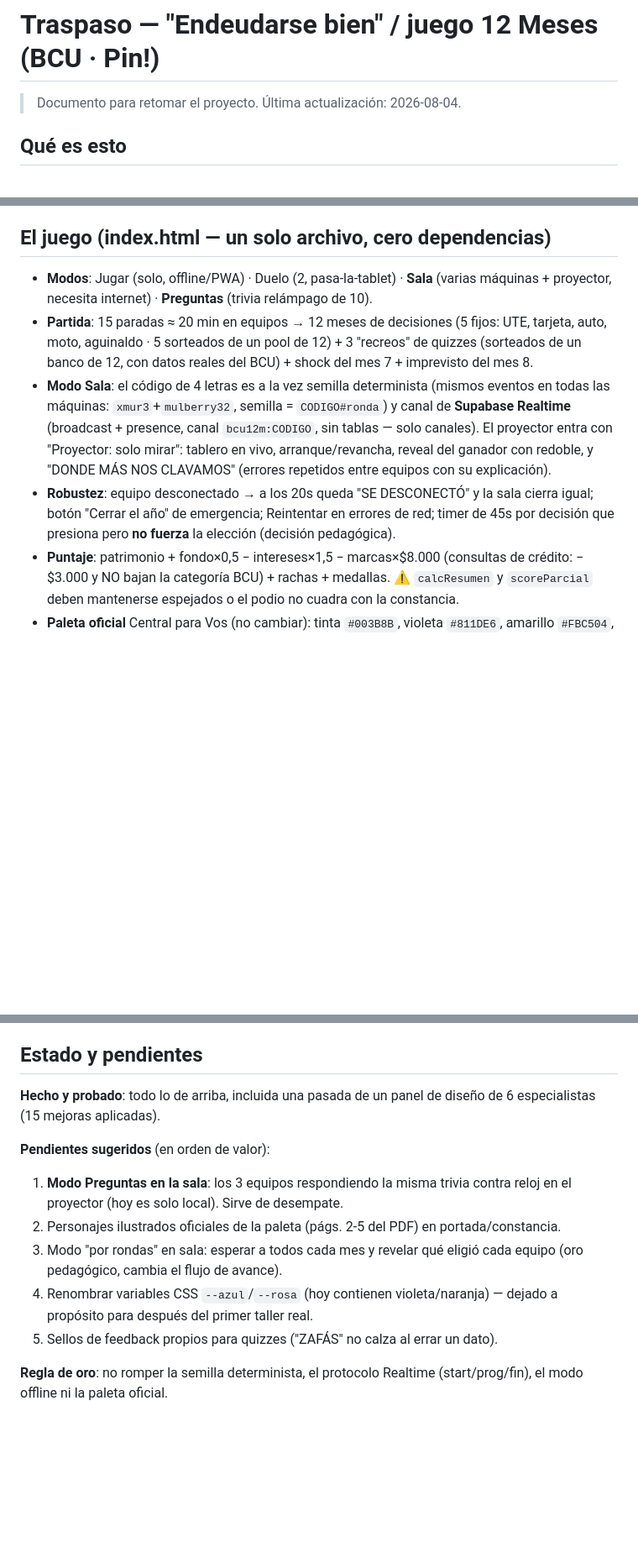
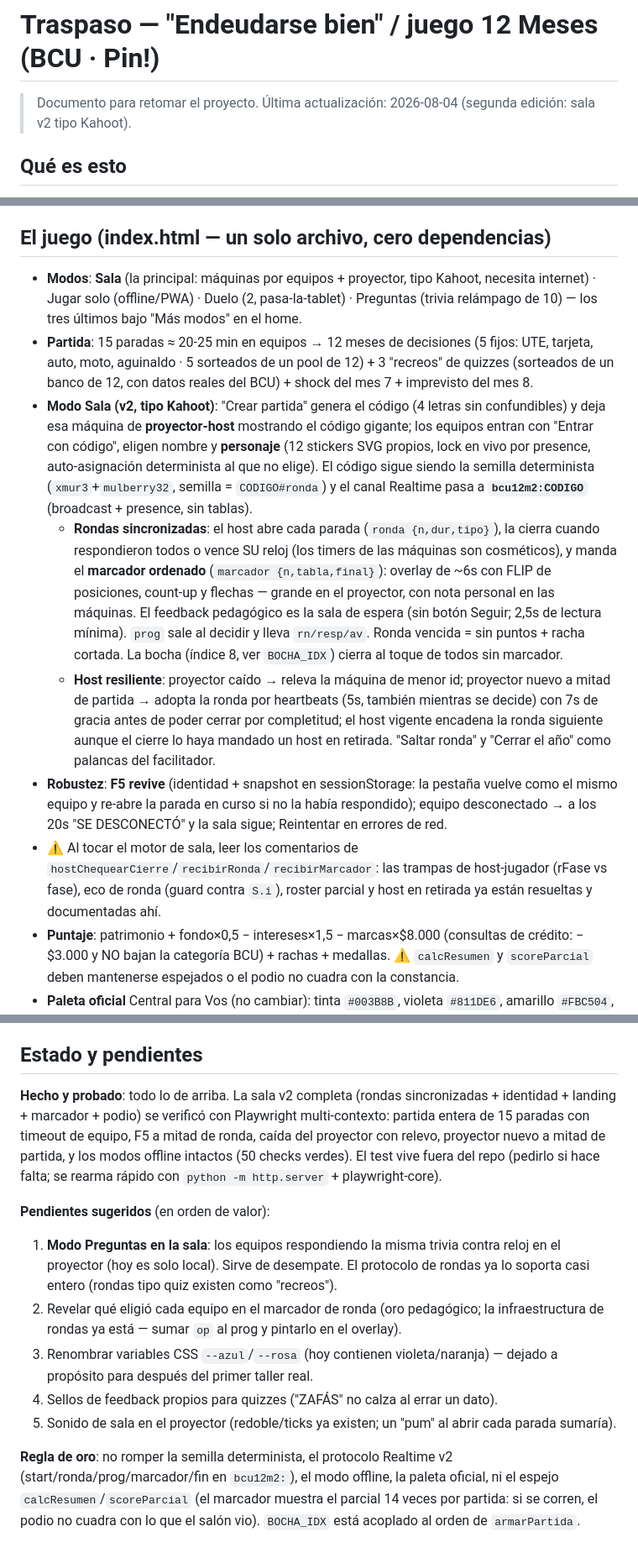
Before and after one commit to ChelabsWeb/endeudarse-bien-stand, a Markdown page: TRASPASO.md, 3 parts joined by grey strips. Shown at 84% size. GitHub-like rendering; blank space fills up the shorter version.

Commit message:
TRASPASO al día con la sala v2 (protocolo, identidad, marcador, robustez)
Co-Authored-By: Claude Fable 5 <noreply@anthropic.com>

```diff
--- a/TRASPASO.md
+++ b/TRASPASO.md
@@ -1,6 +1,6 @@
 # Traspaso — "Endeudarse bien" / juego 12 Meses (BCU · Pin!)
 
-> Documento para retomar el proyecto. Última actualización: 2026-08-04.
+> Documento para retomar el proyecto. Última actualización: 2026-08-04 (segunda edición: sala v2 tipo Kahoot).
 
 ## Qué es esto
 
@@ -11,10 +11,13 @@ Kit completo del **Taller 3 "Endeudarse bien"** del programa **Pin!** (INJU/MIDE
 
 ## El juego (index.html — un solo archivo, cero dependencias)
 
-- **Modos**: Jugar (solo, offline/PWA) · Duelo (2, pasa-la-tablet) · **Sala** (varias máquinas + proyector, necesita internet) · **Preguntas** (trivia relámpago de 10).
-- **Partida**: 15 paradas ≈ 20 min en equipos → 12 meses de decisiones (5 fijos: UTE, tarjeta, auto, moto, aguinaldo · 5 sorteados de un pool de 12) + 3 "recreos" de quizzes (sorteados de un banco de 12, con datos reales del BCU) + shock del mes 7 + imprevisto del mes 8.
-- **Modo Sala**: el código de 4 letras es a la vez semilla determinista (mismos eventos en todas las máquinas: `xmur3`+`mulberry32`, semilla = `CODIGO#ronda`) y canal de **Supabase Realtime** (broadcast + presence, canal `bcu12m:CODIGO`, sin tablas — solo canales). El proyector entra con "Proyector: solo mirar": tablero en vivo, arranque/revancha, reveal del ganador con redoble, y "DONDE MÁS NOS CLAVAMOS" (errores repetidos entre equipos con su explicación).
-- **Robustez**: equipo desconectado → a los 20s queda "SE DESCONECTÓ" y la sala cierra igual; botón "Cerrar el año" de emergencia; Reintentar en errores de red; timer de 45s por decisión que presiona pero **no fuerza** la elección (decisión pedagógica).
+- **Modos**: **Sala** (la principal: máquinas por equipos + proyector, tipo Kahoot, necesita internet) · Jugar solo (offline/PWA) · Duelo (2, pasa-la-tablet) · Preguntas (trivia relámpago de 10) — los tres últimos bajo "Más modos" en el home.
+- **Partida**: 15 paradas ≈ 20-25 min en equipos → 12 meses de decisiones (5 fijos: UTE, tarjeta, auto, moto, aguinaldo · 5 sorteados de un pool de 12) + 3 "recreos" de quizzes (sorteados de un banco de 12, con datos reales del BCU) + shock del mes 7 + imprevisto del mes 8.
+- **Modo Sala (v2, tipo Kahoot)**: "Crear partida" genera el código (4 letras sin confundibles) y deja esa máquina de **proyector-host** mostrando el código gigante; los equipos entran con "Entrar con código", eligen nombre y **personaje** (12 stickers SVG propios, lock en vivo por presence, auto-asignación determinista al que no elige). El código sigue siendo la semilla determinista (`xmur3`+`mulberry32`, semilla = `CODIGO#ronda`) y el canal Realtime pasa a **`bcu12m2:CODIGO`** (broadcast + presence, sin tablas).
+  - **Rondas sincronizadas**: el host abre cada parada (`ronda {n,dur,tipo}`), la cierra cuando respondieron todos o vence SU reloj (los timers de las máquinas son cosméticos), y manda el **marcador ordenado** (`marcador {n,tabla,final}`): overlay de ~6s con FLIP de posiciones, count-up y flechas — grande en el proyector, con nota personal en las máquinas. El feedback pedagógico es la sala de espera (sin botón Seguir; 2,5s de lectura mínima). `prog` sale al decidir y lleva `rn/resp/av`. Ronda vencida = sin puntos + racha cortada. La bocha (índice 8, ver `BOCHA_IDX`) cierra al toque de todos sin marcador.
+  - **Host resiliente**: proyector caído → releva la máquina de menor id; proyector nuevo a mitad de partida → adopta la ronda por heartbeats (5s, también mientras se decide) con 7s de gracia antes de poder cerrar por completitud; el host vigente encadena la ronda siguiente aunque el cierre lo haya mandado un host en retirada. "Saltar ronda" y "Cerrar el año" como palancas del facilitador.
+- **Robustez**: **F5 revive** (identidad + snapshot en sessionStorage: la pestaña vuelve como el mismo equipo y re-abre la parada en curso si no la había respondido); equipo desconectado → a los 20s "SE DESCONECTÓ" y la sala sigue; Reintentar en errores de red.
+- ⚠️ Al tocar el motor de sala, leer los comentarios de `hostChequearCierre`/`recibirRonda`/`recibirMarcador`: las trampas de host-jugador (rFase vs fase), eco de ronda (guard contra `S.i`), roster parcial y host en retirada ya están resueltas y documentadas ahí.
 - **Puntaje**: patrimonio + fondo×0,5 − intereses×1,5 − marcas×$8.000 (consultas de crédito: −$3.000 y NO bajan la categoría BCU) + rachas + medallas. ⚠️ `calcResumen` y `scoreParcial` deben mantenerse espejados o el podio no cuadra con la constancia.
 - **Paleta oficial** Central para Vos (no cambiar): tinta `#003B8B`, violeta `#811DE6`, amarillo `#FBC504`, naranja `#F76025`, magenta `#DA1556` (negativo), lima `#74D526` (+`--verdeTxt #2E7D0F` para lima como texto).
 - Supabase: proyecto "Sistema EDO by Chelabs" (`okywobvelfvyhnzvjycm`), solo Realtime, costo $0. URL y publishable key embebidas en el HTML (`SB_URL`/`SB_KEY`).
@@ -39,13 +42,13 @@ Fuentes oficiales de contenido: **Manual de tallerista Pin! 2025** (Taller 3, p
 
 ## Estado y pendientes
 
-**Hecho y probado**: todo lo de arriba, incluida una pasada de un panel de diseño de 6 especialistas (15 mejoras aplicadas).
+**Hecho y probado**: todo lo de arriba. La sala v2 completa (rondas sincronizadas + identidad + landing + marcador + podio) se verificó con Playwright multi-contexto: partida entera de 15 paradas con timeout de equipo, F5 a mitad de ronda, caída del proyector con relevo, proyector nuevo a mitad de partida, y los modos offline intactos (50 checks verdes). El test vive fuera del repo (pedirlo si hace falta; se rearma rápido con `python -m http.server` + playwright-core).
 
 **Pendientes sugeridos** (en orden de valor):
-1. **Modo Preguntas en la sala**: los 3 equipos respondiendo la misma trivia contra reloj en el proyector (hoy es solo local). Sirve de desempate.
-2. Personajes ilustrados oficiales de la paleta (págs. 2-5 del PDF) en portada/constancia.
-3. Modo "por rondas" en sala: esperar a todos cada mes y revelar qué eligió cada equipo (oro pedagógico, cambia el flujo de avance).
-4. Renombrar variables CSS `--azul`/`--rosa` (hoy contienen violeta/naranja) — dejado a propósito para después del primer taller real.
-5. Sellos de feedback propios para quizzes ("ZAFÁS" no calza al errar un dato).
+1. **Modo Preguntas en la sala**: los equipos respondiendo la misma trivia contra reloj en el proyector (hoy es solo local). Sirve de desempate. El protocolo de rondas ya lo soporta casi entero (rondas tipo quiz existen como "recreos").
+2. Revelar qué eligió cada equipo en el marcador de ronda (oro pedagógico; la infraestructura de rondas ya está — sumar `op` al prog y pintarlo en el overlay).
+3. Renombrar variables CSS `--azul`/`--rosa` (hoy contienen violeta/naranja) — dejado a propósito para después del primer taller real.
+4. Sellos de feedback propios para quizzes ("ZAFÁS" no calza al errar un dato).
+5. Sonido de sala en el proyector (redoble/ticks ya existen; un "pum" al abrir cada parada sumaría).
 
-**Regla de oro**: no romper la semilla determinista, el protocolo Realtime (start/prog/fin), el modo offline ni la paleta oficial.
+**Regla de oro**: no romper la semilla determinista, el protocolo Realtime v2 (start/ronda/prog/marcador/fin en `bcu12m2:`), el modo offline, la paleta oficial, ni el espejo `calcResumen`/`scoreParcial` (el marcador muestra el parcial 14 veces por partida: si se corren, el podio no cuadra con lo que el salón vio). `BOCHA_IDX` está acoplado al orden de `armarPartida`.
```
